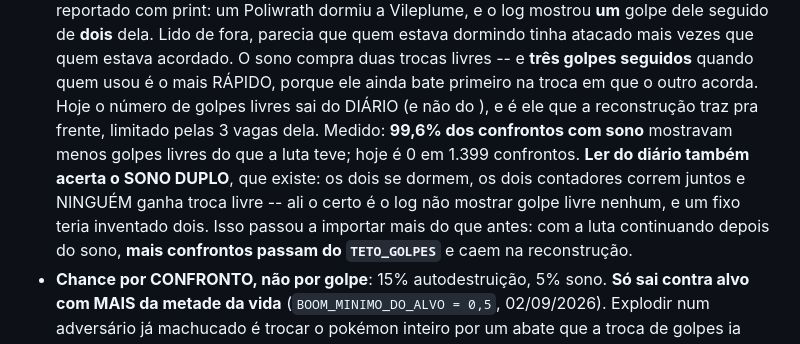
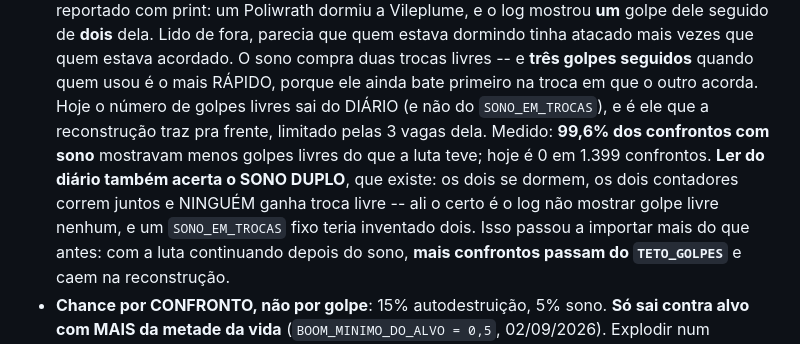
Before and after one commit to buzzo29/jornada-kanto, a Markdown page: CLAUDE.md, the part around the change. Drawn GitHub-style.

Commit message:
CLAUDE.md: repoe o nome da constante que o shell tinha comido
Duas mencoes a SONO_EM_TROCAS sairam vazias no commit anterior -- as crases em
volta do nome foram interpretadas como substituicao de comando pelo shell.

Co-Authored-By: Claude Opus 5 (1M context) <noreply@anthropic.com>
Claude-Session: https://claude.ai/code/session_01JW5o3Dh35YvWoSd68UuSvf

```diff
--- a/CLAUDE.md
+++ b/CLAUDE.md
@@ -237,12 +237,12 @@ de golpes.
   dela. Lido de fora, parecia que quem estava dormindo tinha atacado mais vezes que quem estava
   acordado. O sono compra duas trocas livres -- e **três golpes seguidos** quando quem usou é o
   mais RÁPIDO, porque ele ainda bate primeiro na troca em que o outro acorda.
-  Hoje o número de golpes livres sai do DIÁRIO (e não do ), e é ele que a
+  Hoje o número de golpes livres sai do DIÁRIO (e não do `SONO_EM_TROCAS`), e é ele que a
   reconstrução traz pra frente, limitado pelas 3 vagas dela. Medido: **99,6% dos confrontos com
   sono** mostravam menos golpes livres do que a luta teve; hoje é 0 em 1.399 confrontos.
   **Ler do diário também acerta o SONO DUPLO**, que existe: os dois se dormem, os dois contadores
   correm juntos e NINGUÉM ganha troca livre -- ali o certo é o log não mostrar golpe livre nenhum,
-  e um  fixo teria inventado dois.
+  e um `SONO_EM_TROCAS` fixo teria inventado dois.
   Isso passou a importar mais do que antes: com a luta continuando depois do sono, **mais confrontos
   passam do `TETO_GOLPES`** e caem na reconstrução.
 - **Chance por CONFRONTO, não por golpe**: 15% autodestruição, 5% sono.
```
